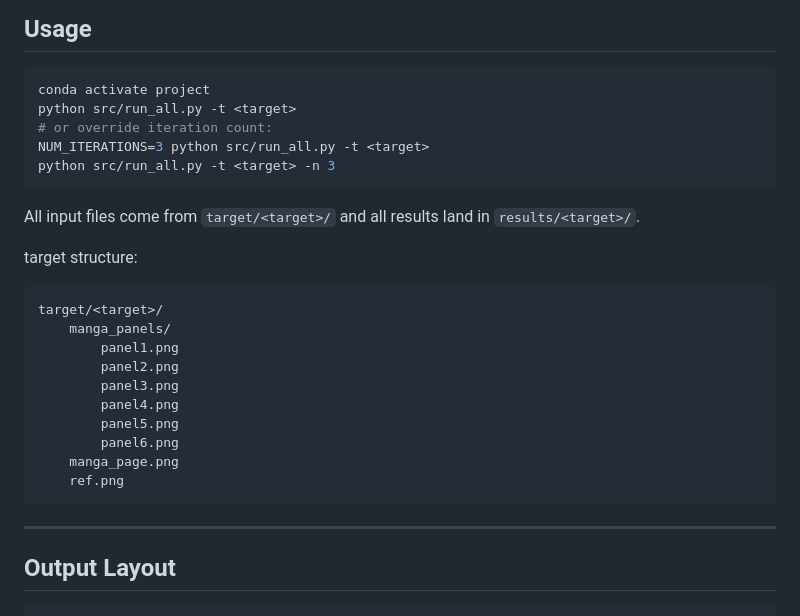
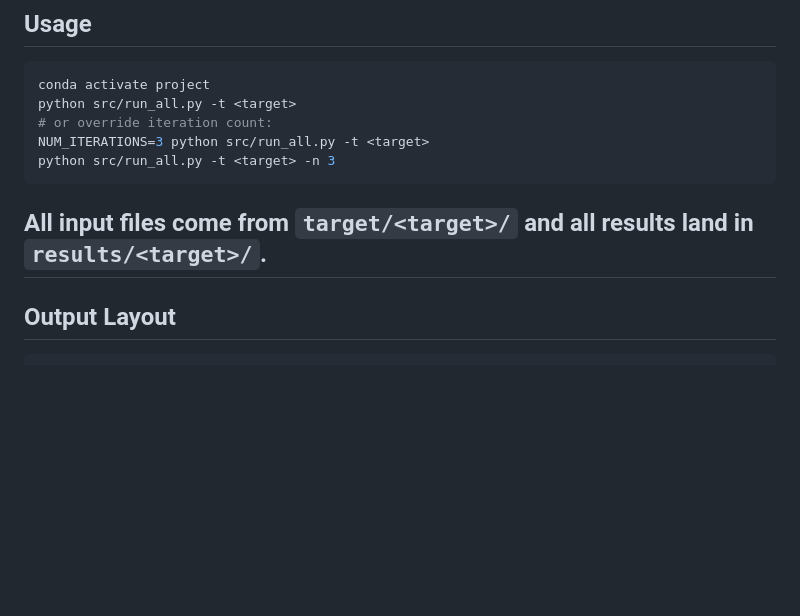
Before and after one commit to annchenn/Manga2Animate, a Markdown page: README.md, the part around the change. Drawn GitHub-style; blank space fills up the shorter version.

Commit message:
chore: Remove outdated target structure example from README

````diff
--- a/README.md
+++ b/README.md
@@ -53,22 +53,6 @@ python src/run_all.py -t <target> -n 3
 ```
 
 All input files come from `target/<target>/` and all results land in `results/<target>/`.
-
-target structure:
-
-```
-target/<target>/
-    manga_panels/
-        panel1.png
-        panel2.png
-        panel3.png
-        panel4.png
-        panel5.png
-        panel6.png
-    manga_page.png
-    ref.png
-```
-
 ---
 
 ## Output Layout
````
